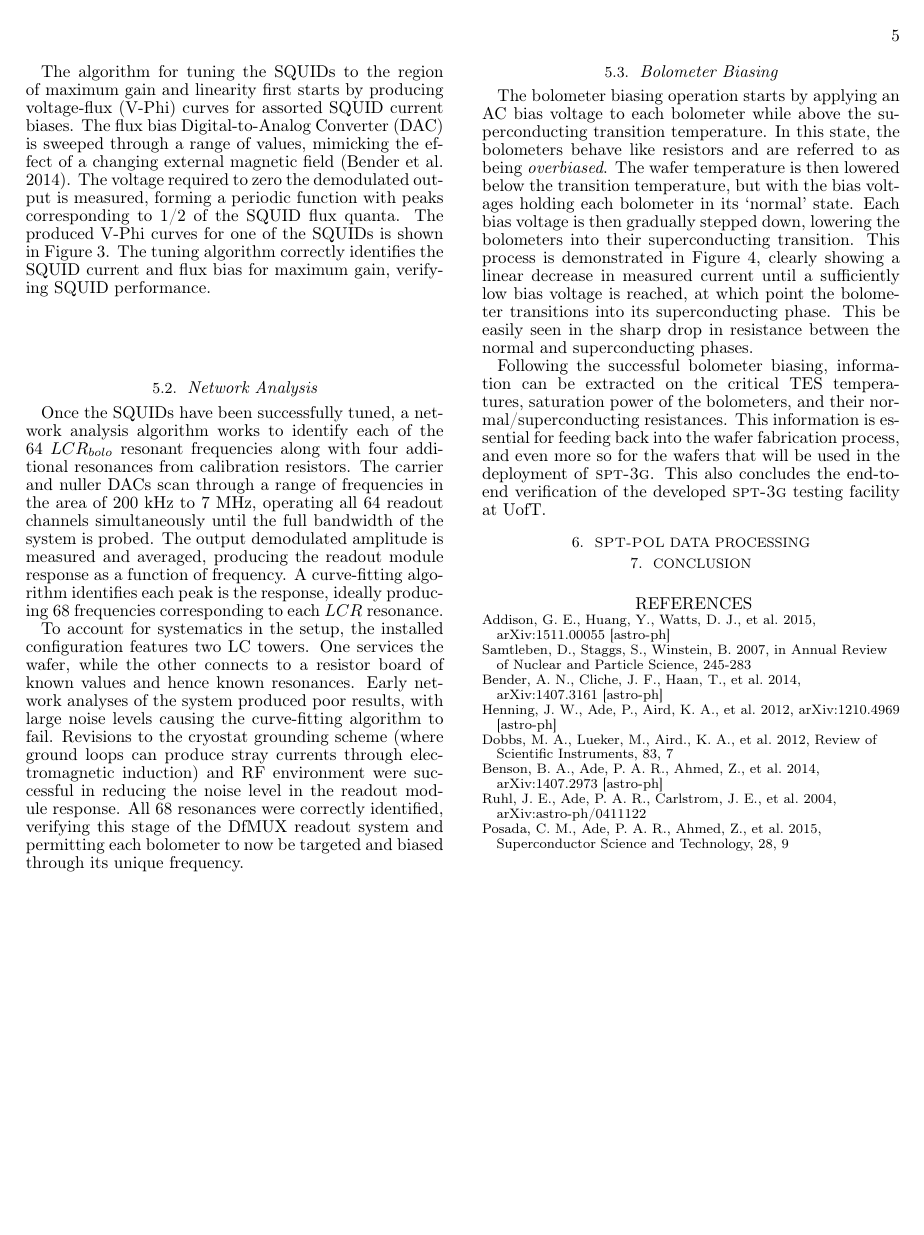
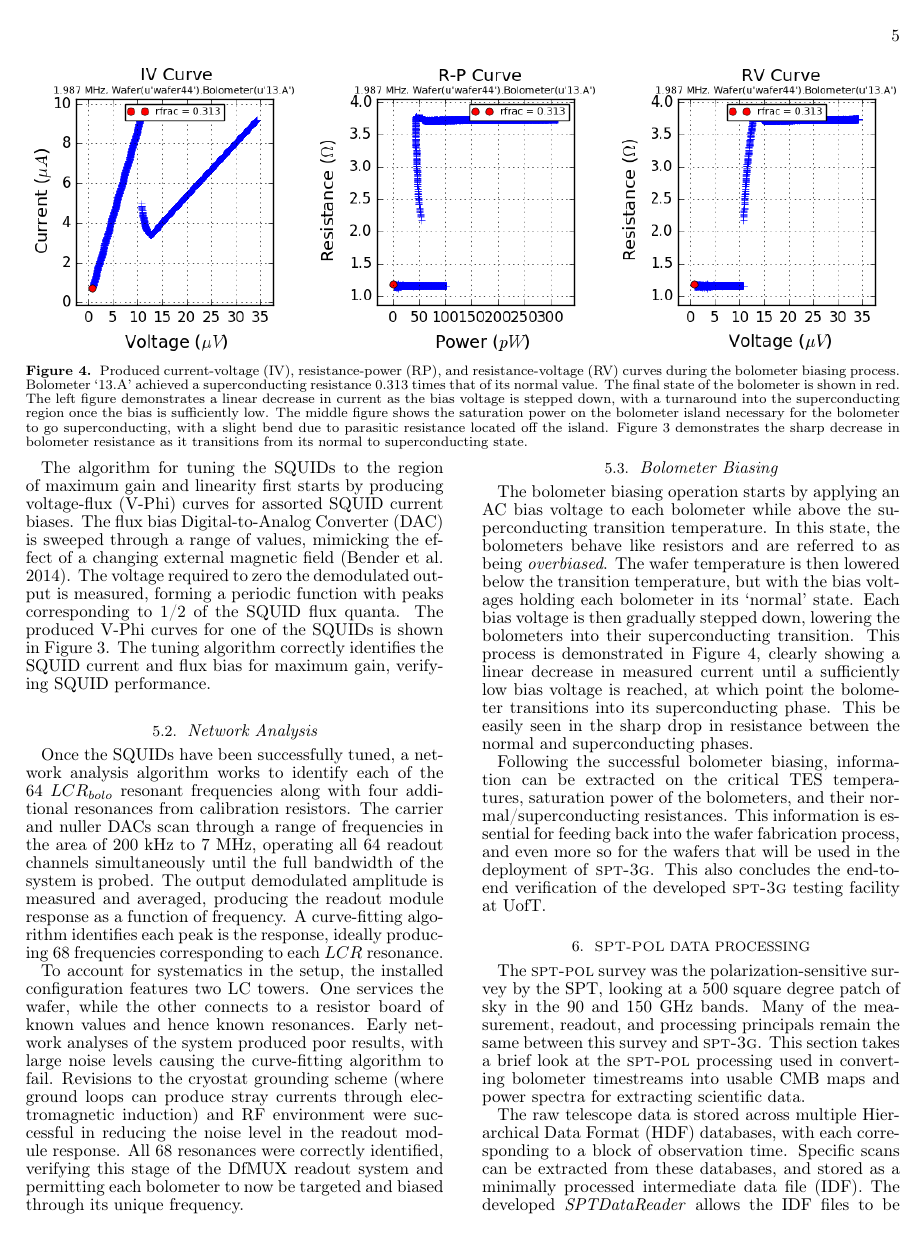
Before and after one commit to mattryoung/AST1501_report, a LaTeX document (AST1501_final_report.tex): page 5 of 6. Compiled offline with pdfLaTeX.

Commit message:
making progress with sptpol

```diff
--- a/AST1501_final_report.tex
+++ b/AST1501_final_report.tex
@@ -169,7 +170,15 @@ The end goal of characterising detectors conveniently allows multiple facets of
 	\label{vphi}
 \end{figure}
 
+\begin{figure*}
+	\includegraphics[width=\textwidth]{bolometer_bias}
+	\centering
+	\caption{Produced current-voltage (IV), resistance-power (RP), and resistance-voltage (RV) curves during the bolometer biasing process.  Bolometer `13.A' achieved a superconducting resistance 0.313 times that of its normal value.  The final state of the bolometer is shown in red.  The left figure demonstrates a linear decrease in current as the bias voltage is stepped down, with a turnaround into the superconducting region once the bias is sufficiently low.  The middle figure shows the saturation power on the bolometer island necessary for the bolometer to go superconducting, with a slight bend due to parasitic resistance located off the island.  Figure 3 demonstrates the sharp decrease in bolometer resistance as it transitions from its normal to superconducting state.}
+	\label{bias}
+\end{figure*}
+
 The algorithm for tuning the SQUIDs to the region of maximum gain and linearity first starts by producing voltage-flux (V-Phi) curves for assorted SQUID current biases.  The flux bias Digital-to-Analog Converter (DAC) is sweeped through a range of values, mimicking the effect of a changing external magnetic field \citep{bender_digital_2014}.  The voltage required to zero the demodulated output is measured, forming a periodic function with peaks corresponding to 1/2 of the SQUID flux quanta.  The produced V-Phi curves for one of the SQUIDs is shown in Figure~\ref{vphi}.  The tuning algorithm correctly identifies the SQUID current and flux bias for maximum gain, verifying SQUID performance.
+
 
 \subsection{Network Analysis}
 
@@ -198,7 +200,14 @@ Following the successful bolometer biasing, information can be extracted on the
 	\centering
 	\caption{Map}
 	\label{map}
-\end{figure}
+\end{figure*}
+
+The \textsc{spt-pol} survey was the polarization-sensitive survey by the SPT, looking at a 500 square degree patch of sky in the 90 and 150~GHz bands.  Many of the measurement, readout, and processing principals remain the same between this survey and \textsc{spt-3g}.  This section takes a brief look at the \textsc{spt-pol} processing used in converting bolometer timestreams into usable CMB maps and power spectra for extracting scientific data.
+
+The raw telescope data is stored across multiple Hierarchical Data Format (HDF) databases, with each corresponding to a block of observation time.  Specific scans can be extracted from these databases, and stored as a minimally processed intermediate data file (IDF).  The developed \textit{SPTDataReader} allows the IDF files to be read in as python structures, allowing for easy access and manipulation of vast arrays of telescope data.  Including vital bolometer timestreams and scanning strategies, they even contain data such as wind speed and direction.
+
+Figure~\ref{map} contains maps created using data from a 100 square degree survey centred at a Right Ascension (RA) of 23$^h$30 and Declination of 55$^{\circ}$.  The scanning strategy splits the field into two halves, using two identical raster scans in succession as the celestial sky rotates through the scanned region.  The first panel in Figure~\ref{map} shows the mapped bolometer timestream from a single raster scan, with only Gaussian smoothing used.  To the first order, all that can be seen is the difference in microwave temperature as a function of atmosphere thickness.
+
 
 
 \section{Conclusion}
```
Also changed, not shown: AST1501_final_report.pdf, AST1501_final_report.tex (12 more changed lines), 3 other files.
